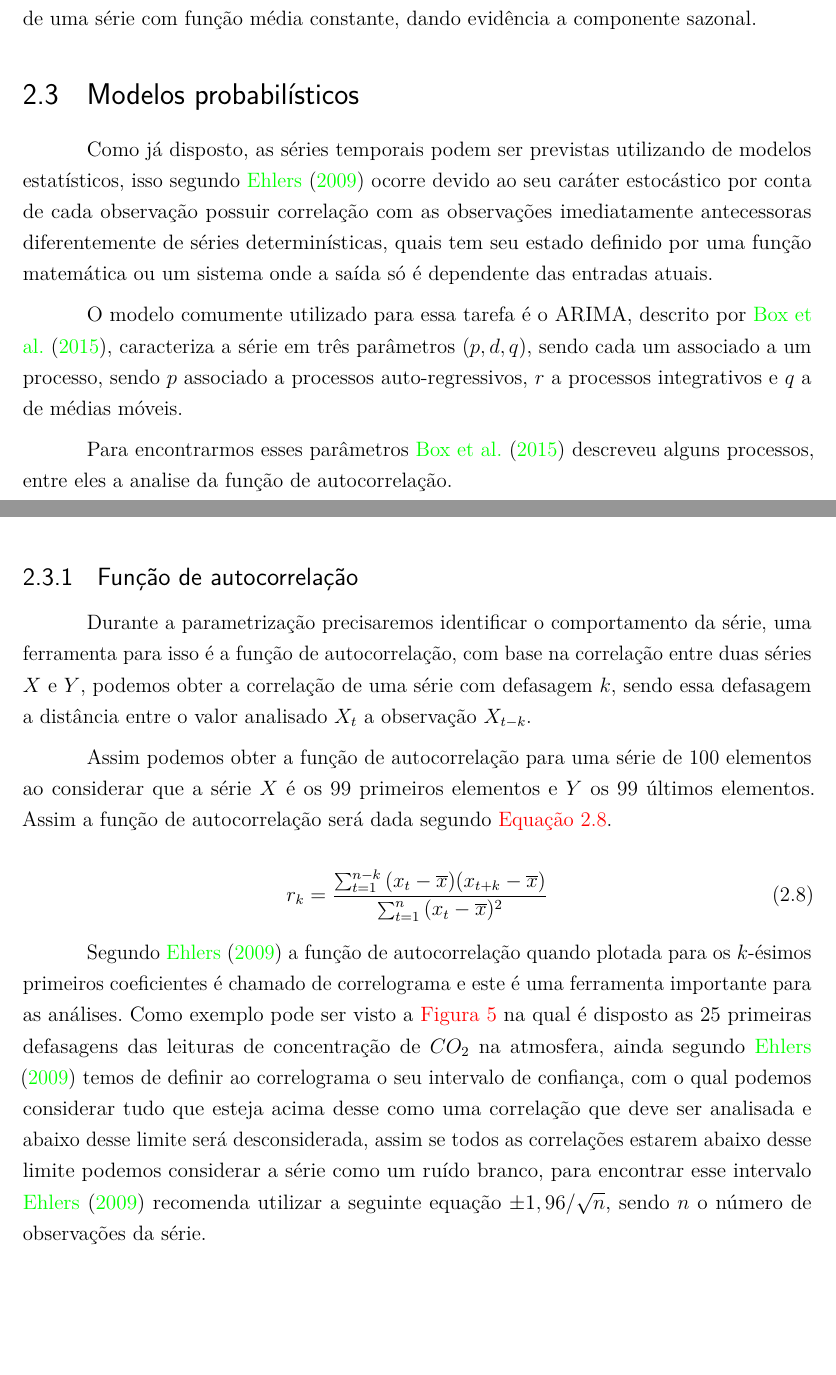
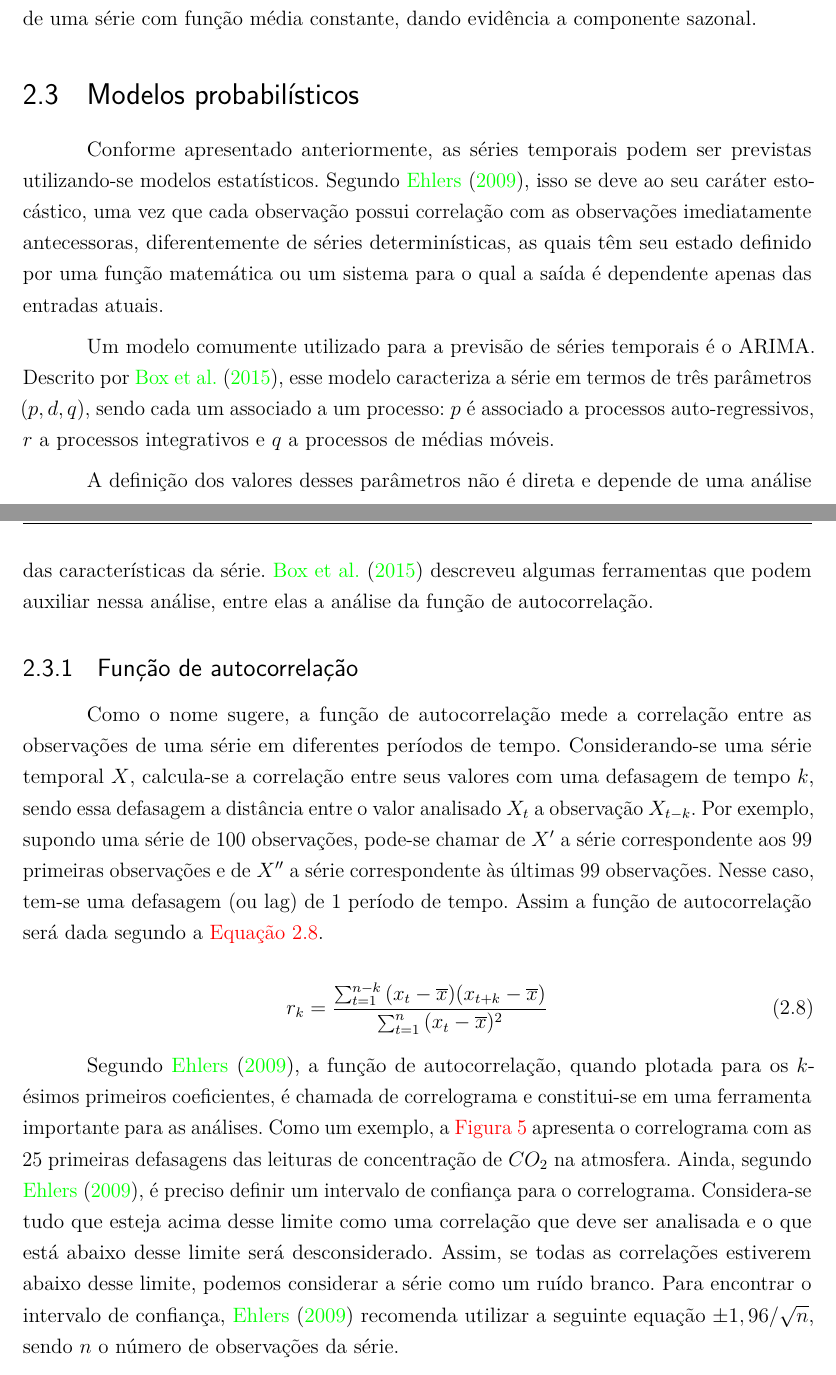
Before and after one commit to GChicha/MonografiaTCC, a LaTeX thesis (main.tex): two parts of pages 12 and 13 of 29 before the commit and two parts of pages 12 and 13 of 30 after it, joined at a grey line, cut so that both start at the same text, the shorter picture padded with empty space. Compiled offline with pdfLaTeX.

Commit message:
Update on Overleaf.

```diff
--- a/main.tex
+++ b/main.tex
@@ -466,33 +466,31 @@ série com função média constante, dando evidência a componente sazonal.
 %VALERIA: PAREI REVISAR AQUI
 \section{Modelos probabilísticos}
 
-Como já disposto, as séries temporais podem ser previstas utilizando de modelos
-estatísticos, isso segundo \citeonline{ehlers} ocorre devido ao seu caráter
-estocástico por conta de cada observação possuir correlação com as observações
-imediatamente antecessoras diferentemente de séries determinísticas, quais tem
-seu estado definido por uma função matemática ou um sistema onde a saída só é
-dependente das entradas atuais.
+%Conforme já disposto, as séries temporais podem ser previstas utilizando de modelos estatísticos, isso segundo \citeonline{ehlers} ocorre devido ao seu caráter estocástico por conta de cada observação possuir correlação com as observações imediatamente antecessoras diferentemente de séries determinísticas, quais tem seu estado definido por uma função matemática ou um sistema onde a saída só é dependente das entradas atuais.
 
-O modelo comumente utilizado para essa tarefa é o ARIMA, descrito por
-\citeonline{box}, caracteriza a série em três parâmetros $(p,d,q)$, sendo cada
-um associado a um processo, sendo $p$ associado a processos auto-regressivos,
-$r$ a processos integrativos e $q$ a de médias móveis.
+Conforme apresentado anteriormente, as séries temporais podem ser previstas utilizando-se modelos estatísticos. Segundo \citeonline{ehlers}, isso se deve ao seu caráter estocástico, uma vez que cada observação possui correlação com as observações imediatamente antecessoras, diferentemente de séries determinísticas, as quais têm seu estado definido por uma função matemática ou um sistema para o qual a saída é dependente apenas das entradas atuais.
 
-Para encontrarmos esses parâmetros \citeonline{box} descreveu alguns processos,
-entre eles a analise da função de autocorrelação.
+Um modelo comumente utilizado para a previsão de séries temporais é o ARIMA. Descrito por
+\citeonline{box}, esse modelo caracteriza a série em termos de três parâmetros $(p,d,q)$, sendo cada
+um associado a um processo: $p$ é associado a processos auto-regressivos,
+$r$ a processos integrativos e $q$ a processos de médias móveis.
+
+A definição dos valores desses parâmetros não é direta e depende de uma análise das características da série.
+%VALERIA: modifiquei a frase, então veja se ainda está fazendo sentido
+\citeonline{box} descreveu algumas ferramentas que podem auxiliar nessa análise, entre elas a análise da função de autocorrelação.
+%Para encontrarmos esses parâmetros \citeonline{box} descreveu alguns processos, entre eles a análise da função de autocorrelação.
 
 \subsection{Função de autocorrelação}\label{sec:corre}
+%VALERIA: função de 'correlação' ou 'autocorrelação'?
+%Conforme mencionado, a análise da função de correlação é uma ferramenta que auxilia na identificação do comportamento da série \cite{box}.
+%, uma ferramenta para isso é a função de autocorrelação,
+%VALERIA: a definição abaixo ficou "solta"
+%Com base na correlação entre duas séries $X$ e $Y$, é possível obter a correlação de uma série com defasagem $k$, sendo essa defasagem a distância entre o valor analisado $X_t$ a observação $X_{t-k}$.
+%VALERIA: VEJA O PARÁGRAFO ABAIXO FAZ SENTIDO
+Como o nome sugere, a função de autocorrelação mede a correlação entre as observações de uma série em diferentes períodos de tempo. Considerando-se uma série temporal $X$, calcula-se a correlação entre seus valores com uma defasagem de tempo $k$, sendo essa defasagem a distância entre o valor analisado $X_t$ a observação $X_{t-k}$. Por exemplo, supondo uma série de 100 observações, pode-se chamar de $X'$ a série correspondente aos 99 primeiras observações e de $X''$ a série correspondente às últimas 99 observações. Nesse caso, tem-se uma defasagem (ou lag) de 1 período de tempo. Assim a função de autocorrelação será dada segundo a \autoref{eq:autocorrelacao}.
 
-Durante a parametrização precisaremos identificar o comportamento da série, uma
-ferramenta para isso é a função de autocorrelação, com base na correlação entre
-duas séries $X$ e $Y$, podemos obter a correlação de uma série com defasagem
-$k$, sendo essa defasagem a distância entre o valor analisado $X_t$ a
-observação $X_{t-k}$.
+%Desse modo, é possível se obter a função de autocorrelação para uma série de 100 elementos ao se considerar que a série $X$ corresponde aos 99 primeiros elementos e a série $Y$ os 99 últimos elementos. Assim a função de autocorrelação será dada segundo a \autoref{eq:autocorrelacao}.
 
-Assim podemos obter a função de autocorrelação para uma série de 100 elementos
-ao considerar que a série $X$ é os 99 primeiros elementos e $Y$ os 99 últimos
-elementos. Assim a função de autocorrelação será dada segundo
-\autoref{eq:autocorrelacao}.
 
 \begin{equation}
     \label{eq:autocorrelacao}
@@ -500,18 +498,18 @@ elementos. Assim a função de autocorrelação será dada segundo
     \overline{x})}}{\sum_{t=1}^{n}{(x_t - \overline{x})^2}}
 \end{equation}
 
-Segundo  \citeonline{ehlers} a  função  de autocorrelação  quando plotada  para
-os  $k$-ésimos  primeiros  coeficientes  é   chamado  de  correlograma  e  este
-é  uma  ferramenta   importante  para  as  análises.  Como   exemplo  pode  ser
-visto  a  \autoref{fig:correlogramaCo2} na  qual  é  disposto as  25  primeiras
-defasagens das leituras  de concentração de $CO_2$ na  atmosfera, ainda segundo
-\citeonline{ehlers}  temos  de  definir  ao correlograma  o  seu  intervalo  de
-confiança, com o  qual podemos considerar tudo que esteja  acima desse como uma
-correlação que  deve ser analisada  e abaixo desse limite  será desconsiderada,
-assim se todos as correlações estarem  abaixo desse limite podemos considerar a
-série como um  ruído branco, para encontrar  esse intervalo \citeonline{ehlers}
-recomenda utilizar a seguinte equação  $\pm{}1,96/\sqrt{n}$, sendo $n$ o número
-de observações da série.
+
+Segundo  \citeonline{ehlers}, a  função  de autocorrelação,  quando plotada  para os  $k$-ésimos  primeiros  coeficientes,  é chamada  de  correlograma e constitui-se em uma  ferramenta   importante  para  as  análises.
+%VALERIA: essas 25 primeiras defasagens seriam como 25 séries geradas, cada uma, com diferença de uma unidade de tempo t (um mês, nesse caso)?
+Como um exemplo, a \autoref{fig:correlogramaCo2} apresenta o correlograma com as 25 primeiras defasagens das leituras  de concentração de $CO_2$ na  atmosfera. Ainda, segundo \citeonline{ehlers}, é preciso definir um intervalo  de confiança para o correlograma.
+%VALERIA: se é um intervalo, não faz sentido dizer acima ou abaixo, mas sim dentro e fora do intervalo
+Considera-se tudo que esteja acima desse limite como uma correlação que deve ser analisada e o que está abaixo desse limite será desconsiderado. Assim, se todas as correlações estiverem abaixo desse limite, podemos considerar a série como um  ruído branco.
+%VALERIA: o que significa dizer que é a série é ruído branco? Faça essa relação.
+%VALERIA: essa equação está esquisita. A fórmula padrão para o limite de confiança (nesse caso, de 95%) é 1,96*desvio padrão. Por que está dividindo pela raiz de n?
+Para encontrar o intervalo de confiança, \citeonline{ehlers} recomenda utilizar a seguinte equação  $\pm{}1,96/\sqrt{n}$, sendo $n$ o número de observações da série.
+
+
+%Como um exemplo,  pode  ser visto  a  \autoref{fig:correlogramaCo2} na  qual  é  disposto as  25  primeiras defasagens das leituras  de concentração de $CO_2$ na  atmosfera. Ainda, segundo \citeonline{ehlers}, é preciso definir para o correlograma  o  seu  intervalo  de confiança, com o  qual podemos considerar tudo que esteja  acima desse como uma correlação que  deve ser analisada  e abaixo desse limite  será desconsiderada, assim se todos as correlações estarem  abaixo desse limite podemos considerar a série como um  ruído branco, para encontrar  esse intervalo \citeonline{ehlers} recomenda utilizar a seguinte equação  $\pm{}1,96/\sqrt{n}$, sendo $n$ o número de observações da série.
 
 \begin{figure}
     \centering
```
